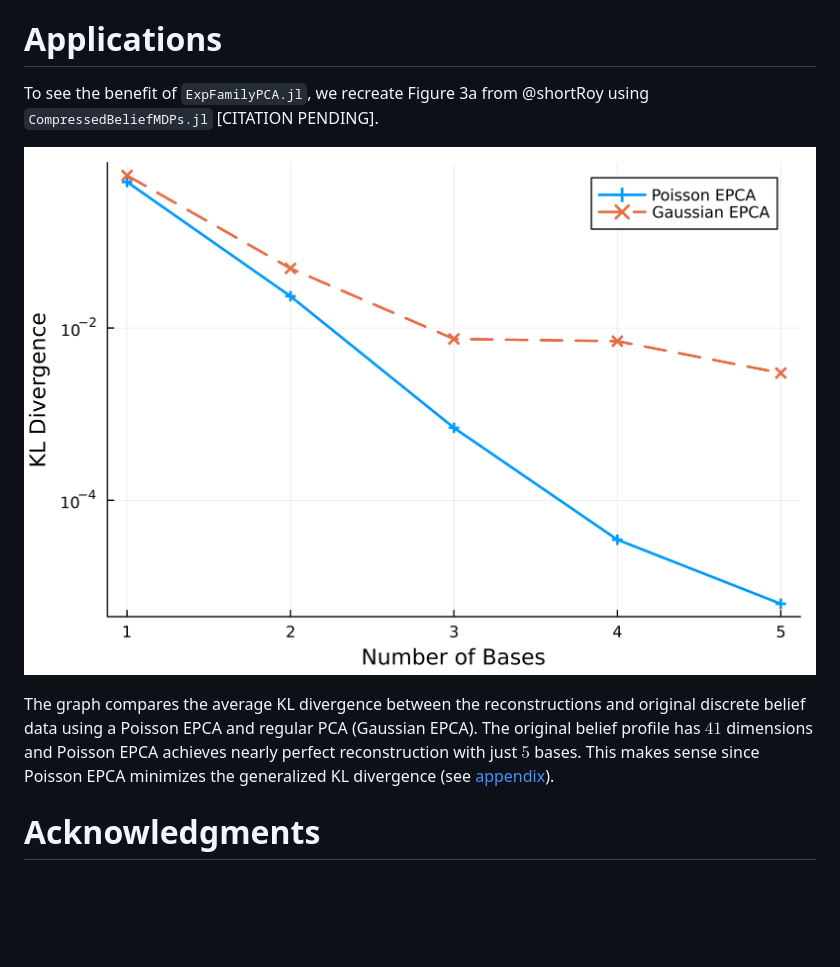
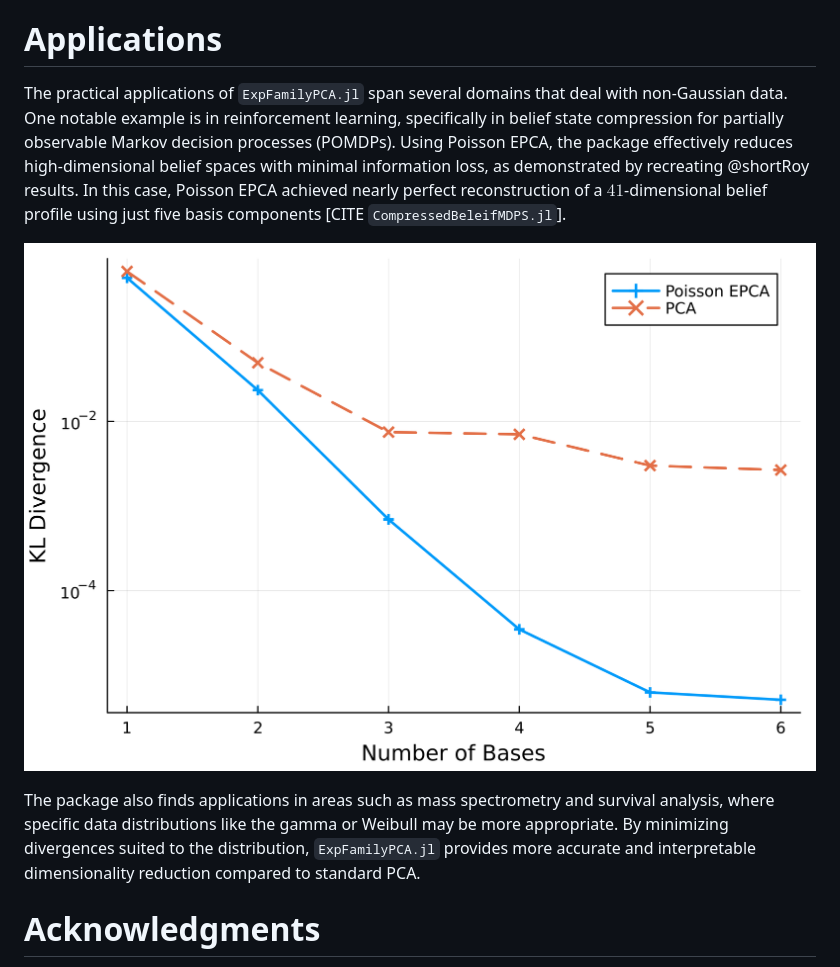
Before and after one commit to sisl/ExpFamilyPCA.jl, a Markdown page: paper.md, the part around the change. GitHub-like rendering; pictures changed too: scripts/kl_divergence_plot.png; blank space fills up the shorter version.

Commit message:
paper changes

```diff
--- a/paper.md
+++ b/paper.md
@@ -123,11 +123,11 @@ A lengthier discussion of the `EPCA` constructors and math is provided in the [d
 
 # Applications
 
-To see the benefit of `ExpFamilyPCA.jl`, we recreate Figure 3a from @shortRoy using `CompressedBeliefMDPs.jl` [CITATION PENDING].
+The practical applications of `ExpFamilyPCA.jl` span several domains that deal with non-Gaussian data. One notable example is in reinforcement learning, specifically in belief state compression for partially observable Markov decision processes (POMDPs). Using Poisson EPCA, the package effectively reduces high-dimensional belief spaces with minimal information loss, as demonstrated by recreating @shortRoy results. In this case, Poisson EPCA achieved nearly perfect reconstruction of a $41$-dimensional belief profile using just five basis components [CITE `CompressedBeleifMDPS.jl`].
 
 ![](./scripts/kl_divergence_plot.png)
 
-The graph compares the average KL divergence between the reconstructions and original discrete belief data using a Poisson EPCA and regular PCA (Gaussian EPCA). The original belief profile has $41$ dimensions and Poisson EPCA achieves nearly perfect reconstruction with just $5$ bases. This makes sense since Poisson EPCA minimizes the generalized KL divergence (see [appendix](https://sisl.github.io/ExpFamilyPCA.jl/dev/math/appendix/poisson/)).
+The package also finds applications in areas such as mass spectrometry and survival analysis, where specific data distributions like the gamma or Weibull may be more appropriate. By minimizing divergences suited to the distribution, `ExpFamilyPCA.jl` provides more accurate and interpretable dimensionality reduction compared to standard PCA.
 
 # Acknowledgments
 
```
Also changed, not shown: 1 other file.
